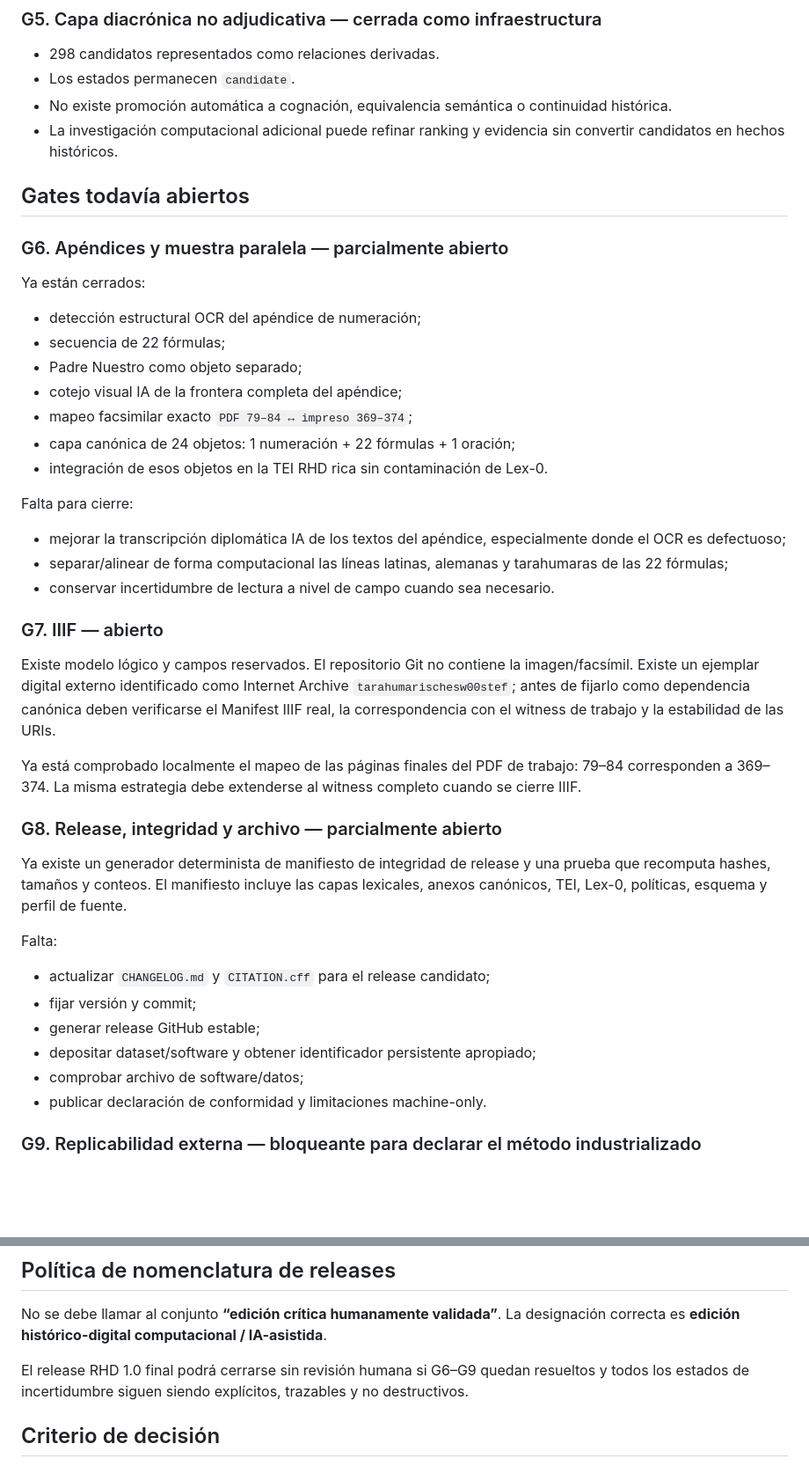
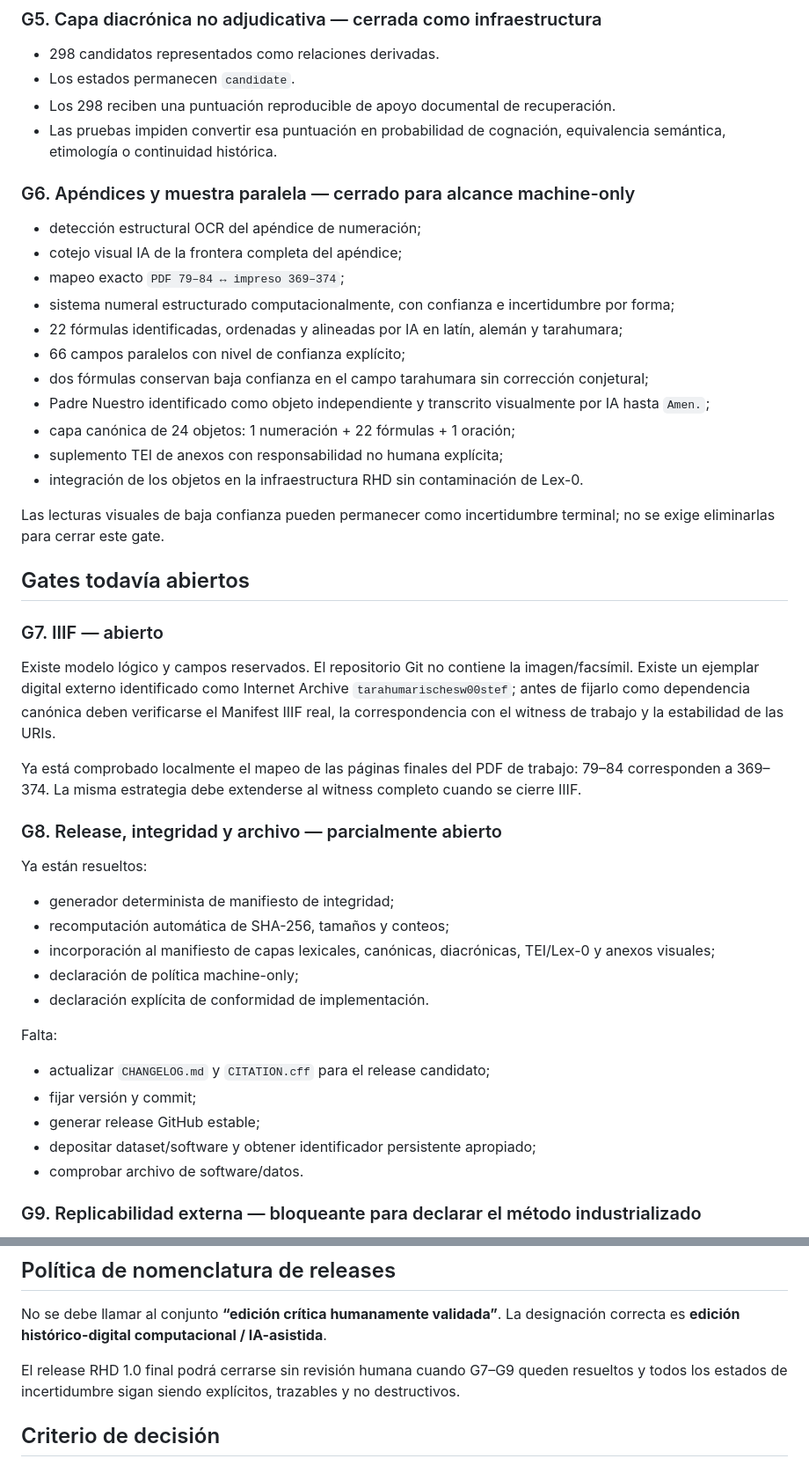
Before and after one commit to fersandovalgtz/raramuri-historico, a Markdown page: docs/RELEASE_READINESS_RHD_1_0.md, 2 parts joined by grey strips. Shown at 88% size. GitHub-like rendering; blank space fills up the shorter version.

Commit message:
docs: close machine-only appendix gate and narrow remaining release blockers

```diff
--- a/docs/RELEASE_READINESS_RHD_1_0.md
+++ b/docs/RELEASE_READINESS_RHD_1_0.md
@@ -49,28 +50,26 @@ Los paquetes de revisión humana ya creados se conservan únicamente como artefa
 
 - 298 candidatos representados como relaciones derivadas.
 - Los estados permanecen `candidate`.
-- No existe promoción automática a cognación, equivalencia semántica o continuidad histórica.
-- La investigación computacional adicional puede refinar ranking y evidencia sin convertir candidatos en hechos históricos.
+- Los 298 reciben una puntuación reproducible de apoyo documental de recuperación.
+- Las pruebas impiden convertir esa puntuación en probabilidad de cognación, equivalencia semántica, etimología o continuidad histórica.
+
+### G6. Apéndices y muestra paralela — cerrado para alcance machine-only
+
+- detección estructural OCR del apéndice de numeración;
+- cotejo visual IA de la frontera completa del apéndice;
+- mapeo exacto `PDF 79–84 ↔ impreso 369–374`;
+- sistema numeral estructurado computacionalmente, con confianza e incertidumbre por forma;
+- 22 fórmulas identificadas, ordenadas y alineadas por IA en latín, alemán y tarahumara;
+- 66 campos paralelos con nivel de confianza explícito;
+- dos fórmulas conservan baja confianza en el campo tarahumara sin corrección conjetural;
+- Padre Nuestro identificado como objeto independiente y transcrito visualmente por IA hasta `Amen.`;
+- capa canónica de 24 objetos: 1 numeración + 22 fórmulas + 1 oración;
+- suplemento TEI de anexos con responsabilidad no humana explícita;
+- integración de los objetos en la infraestructura RHD sin contaminación de Lex-0.
+
+Las lecturas visuales de baja confianza pueden permanecer como incertidumbre terminal; no se exige eliminarlas para cerrar este gate.
 
 ## Gates todavía abiertos
-
-### G6. Apéndices y muestra paralela — parcialmente abierto
-
-Ya están cerrados:
-
-- detección estructural OCR del apéndice de numeración;
-- secuencia de 22 fórmulas;
-- Padre Nuestro como objeto separado;
-- cotejo visual IA de la frontera completa del apéndice;
-- mapeo facsimilar exacto `PDF 79–84 ↔ impreso 369–374`;
-- capa canónica de 24 objetos: 1 numeración + 22 fórmulas + 1 oración;
-- integración de esos objetos en la TEI RHD rica sin contaminación de Lex-0.
-
-Falta para cierre:
-
-- mejorar la transcripción diplomática IA de los textos del apéndice, especialmente donde el OCR es defectuoso;
-- separar/alinear de forma computacional las líneas latinas, alemanas y tarahumaras de las 22 fórmulas;
-- conservar incertidumbre de lectura a nivel de campo cuando sea necesario.
 
 ### G7. IIIF — abierto
 
@@ -80,7 +79,13 @@ Ya está comprobado localmente el mapeo de las páginas finales del PDF de traba
 
 ### G8. Release, integridad y archivo — parcialmente abierto
 
-Ya existe un generador determinista de manifiesto de integridad de release y una prueba que recomputa hashes, tamaños y conteos. El manifiesto incluye las capas lexicales, anexos canónicos, TEI, Lex-0, políticas, esquema y perfil de fuente.
+Ya están resueltos:
+
+- generador determinista de manifiesto de integridad;
+- recomputación automática de SHA-256, tamaños y conteos;
+- incorporación al manifiesto de capas lexicales, canónicas, diacrónicas, TEI/Lex-0 y anexos visuales;
+- declaración de política machine-only;
+- declaración explícita de conformidad de implementación.
 
 Falta:
 
@@ -88,8 +93,7 @@ Falta:
 - fijar versión y commit;
 - generar release GitHub estable;
 - depositar dataset/software y obtener identificador persistente apropiado;
-- comprobar archivo de software/datos;
-- publicar declaración de conformidad y limitaciones machine-only.
+- comprobar archivo de software/datos.
 
 ### G9. Replicabilidad externa — bloqueante para declarar el método industrializado
 
@@ -104,7 +108,7 @@ La plantilla reusable existe, pero se requiere una segunda fuente histórica rea
 
 No se debe llamar al conjunto **“edición crítica humanamente validada”**. La designación correcta es **edición histórico-digital computacional / IA-asistida**.
 
-El release RHD 1.0 final podrá cerrarse sin revisión humana si G6–G9 quedan resueltos y todos los estados de incertidumbre siguen siendo explícitos, trazables y no destructivos.
+El release RHD 1.0 final podrá cerrarse sin revisión humana cuando G7–G9 queden resueltos y todos los estados de incertidumbre sigan siendo explícitos, trazables y no destructivos.
 
 ## Criterio de decisión
 
```
Also changed, not shown: other parts of docs/RELEASE_READINESS_RHD_1_0.md (+1 -0 lines).
